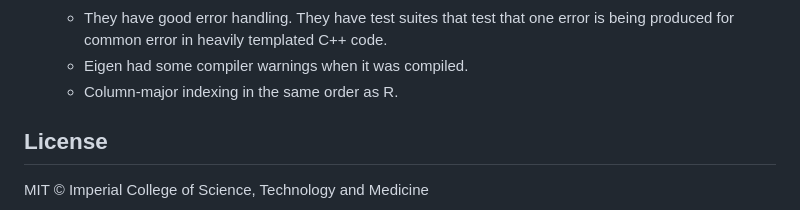
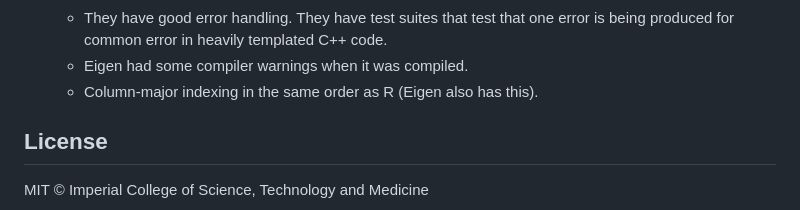
Before and after one commit to mrc-ide/leapfrog, a Markdown page: README.md, the part around the change. Rendered like a GitHub page.

```diff
--- a/README.md
+++ b/README.md
@@ -94,7 +94,7 @@ Then to run code generation follow
       - They have good error handling. They have test suites that test that one
         error is being produced for common error in heavily templated C++ code.
       - Eigen had some compiler warnings when it was compiled.
-      - Column-major indexing in the same order as R.
+      - Column-major indexing in the same order as R (Eigen also has this).
 
 ## License
 
```
